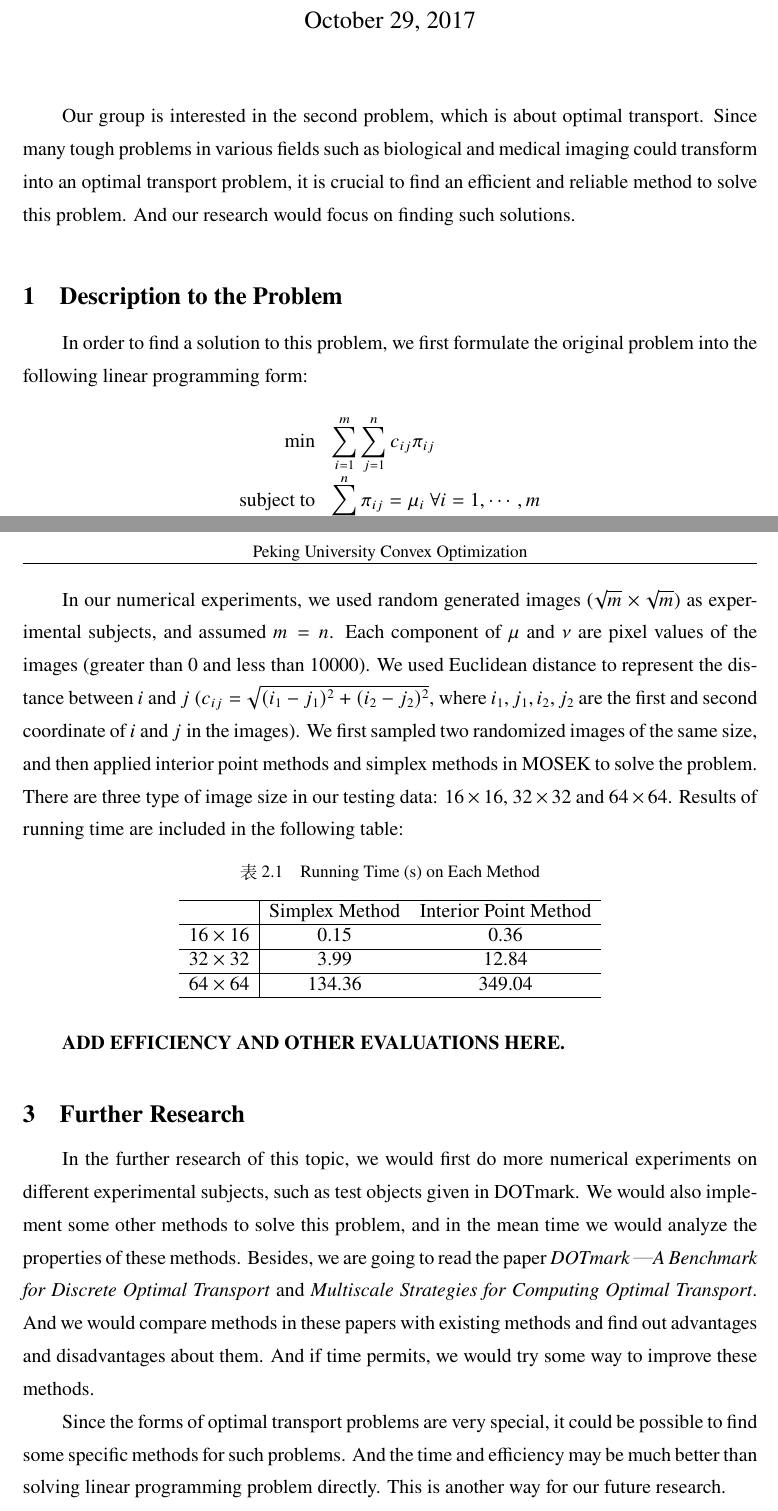
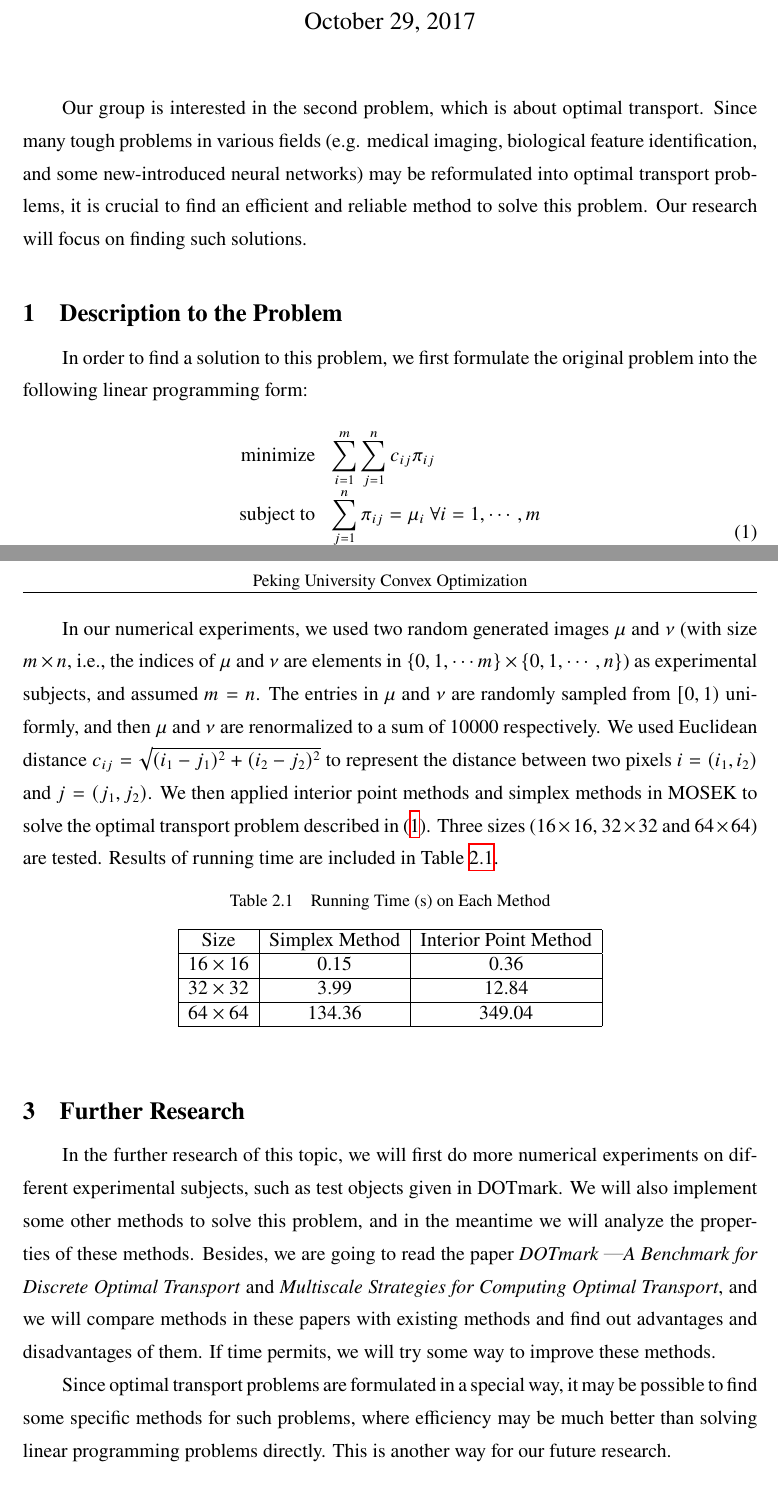
Before and after one commit to pppppass/OptimalTransport, a LaTeX document (midterm/midterm.tex, which reads midterm/Definition.sty, midterm/PKUPaper.cls): two parts of pages 1 and 2 of 2, joined at a grey line, cut so that both start at the same text. Compiled offline with XeLaTeX.

Commit message:
[lzh][midterm] Update files.
1. Update `Definition.sty` and `PKUPaper.cls` to update the template.
2. Update `midterm.tex` to update the midterm report.

```diff
--- a/midterm/Definition.sty
+++ b/midterm/Definition.sty
@@ -7,7 +7,7 @@
 
 % This file cannot be typeset directly.
 
-\ProvidesPackage{Definition}[2017/10/25 Definition of lzh's Notes]
+\ProvidesPackage{Definition}[2017/10/30 Definition of lzh's Notes]
 
 \DeclareOption{cancel}{\def\lzhdef@cancel\relax}
 \DeclareOption{ulem}{\def\lzhdef@ulem\relax}
@@ -25,7 +25,8 @@
 \DeclareOption{longtable}{\def\lzhdef@longtable\relax}
 \DeclareOption{chemfig}{\def\lzhdef@chemfig\relax}
 \DeclareOption{tikz}{\def\lzhdef@tikz\relax}
-\ProcessOptions
+
+\ProcessOptions\relax
 
 \RequirePackage{etoolbox}
 \RequirePackage{amsmath}
--- a/midterm/PKUPaper.cls
+++ b/midterm/PKUPaper.cls
@@ -7,7 +7,7 @@
 
 % This file cannot be typeset directly.
 
-\ProvidesClass{PKUPaper}[2017/10/25 PKU-style paper class]
+\ProvidesClass{PKUPaper}[2017/10/30 PKU-style paper class]
 
 \DeclareOption{english}{\def\PKUPaper@english\relax}
 \ProcessOptions
@@ -105,4 +105,5 @@
 
 \ifdefined\PKUPaper@english%
 \renewcommand\figurename{Figure}%
+\renewcommand\tablename{Table}%
 \fi
--- a/midterm/midterm.tex
+++ b/midterm/midterm.tex
@@ -7,7 +7,7 @@
 
 \documentclass[english]{PKUPaper}
 
-\usepackage[paper]{Definition}
+\usepackage[si, paper]{Definition}
 
 \ctexset{today=old}
 
@@ -29,27 +29,33 @@
 
 \maketitle
 
-\par Our group is interested in the second problem, which is about optimal transport. Since many tough problems in various fields such as biological and medical imaging could transform into an optimal transport problem, it is crucial to find an efficient and reliable method to solve this problem. And our research would focus on finding such solutions.
+Our group is interested in the second problem, which is about optimal transport. Since many tough problems in various fields (e.g. medical imaging, biological feature identification, and some new-introduced neural networks) may be reformulated into optimal transport problems, it is crucial to find an efficient and reliable method to solve this problem. Our research will focus on finding such solutions.
 
 \section{Description to the Problem}
+
 In order to find a solution to this problem, we first formulate the original problem into the following linear programming form:
-$$\begin{array}{rl}
-	\text{min} & \displaystyle\sum_{i=1}^m\sum_{j=1}^n c_{ij}\pi_{ij}\\
+\begin{equation} \label{Eq:StandardOptimalTransport}
+\begin{array}{rl}
+	\text{minimize} & \displaystyle\sum_{i=1}^m\sum_{j=1}^n c_{ij}\pi_{ij}\\
 	\text{subject to} & \displaystyle\sum_{j=1}^n\pi_{ij}=\mu_i\ \forall i=1,\cdots,m\\
 	& \displaystyle\sum_{i=1}^m\pi_{ij}=\nu_i\ \forall j=1,\cdots,n\\
 	& \displaystyle\pi_{ij}\ge 0
-\end{array}$$
+\end{array}
+\end{equation}
 where $c_{ij}$ denote the distance between $i$ and $j$, and $\pi_{ij}$ are variables to solve.
 
 \section{Works We Have Done}
-\par We have solved the previous linear programming problem in interior method and simplex method by calling MOSEK directly.
-\par In our numerical experiments, we used random generated images ($\sqrt{m}\times\sqrt{m}$) as experimental subjects, and assumed $m=n$. Each component of $\mu$ and $\nu$ are pixel values of the images (greater than 0 and less than 10000). We used Euclidean distance to represent the distance between $i$ and $j$ ($c_{ij}=\sqrt{(i_1-j_1)^2+(i_2-j_2)^2}$, where $i_1, j_1, i_2, j_2$ are the first and second coordinate of $i$ and $j$ in the images). We first sampled two randomized images of the same size, and then applied interior point methods and simplex methods in MOSEK to solve the problem. There are three type of  image size in our testing data: $16\times 16$, $32\times 32$ and $64\times 64$. Results of running time are included in the following table:
+
+We have solved the previous linear programming problem in interior method and simplex method by calling MOSEK directly.
+
+In our numerical experiments, we used two random generated images $\mu$ and $\nu$ (with size $m \times n$, i.e., the indices of $\mu$ and $\nu$ are elements in $\cbra{ 0, 1, \cdots m} \times \cbra{ 0, 1, \cdots, n }$) as experimental subjects, and assumed $m=n$. The entries in $\mu$ and $\nu$ are randomly sampled from $\srbra{ 0, 1 }$ uniformly, and then $\mu$ and $\nu$ are renormalized to a sum of $10000$ respectively. We used Euclidean distance $c_{ij}=\sqrt{(i_1-j_1)^2+(i_2-j_2)^2}$ to represent the distance between two pixels $i = \rbra{ i_1, i_2 }$ and $j = \rbra{ j_1, j_2 }$. We then applied interior point methods and simplex methods in MOSEK to solve the optimal transport problem described in \eqref{Eq:StandardOptimalTransport}. Three sizes ($16\times 16$, $32\times 32$ and $64\times 64$) are tested. Results of running time are included in Table \ref{Tbl:RunningTime}.
+
 \begin{table}[h]
-\caption{Running Time (s) on Each Method}
+\caption{Running Time (\Si{\second}) on Each Method} \label{Tbl:RunningTime}
 \centering
-\begin{tabular}{c|cc}
+\begin{tabular}{|c|c|c|}
 	\hline
-	& Simplex Method & Interior Point Method\\
+Size	& Simplex Method & Interior Point Method\\
 	\hline
 	$16\times 16$ & 0.15 & 0.36\\
 	\hline
@@ -60,9 +66,10 @@ where $c_{ij}$ denote the distance between $i$ and $j$, and $\pi_{ij}$ are varia
 \end{tabular}
 \end{table}
 
-\textbf{ADD EFFICIENCY AND OTHER EVALUATIONS HERE.}
+\section{Further Research}
 
-\section{Further Research}
-\par In the further research of this topic, we would first do more numerical experiments on different experimental subjects, such as test objects given in DOTmark. We would also implement some other methods  to solve this problem, and in the mean time we would analyze the properties of these methods. Besides, we are going to read the paper \emph{DOTmark — A Benchmark for Discrete Optimal Transport} and \emph{Multiscale Strategies for Computing Optimal Transport}. And we would compare methods in these papers with existing methods and find out advantages and disadvantages about them. And if time permits, we would try some way to improve these methods.
-\par Since the forms of optimal transport problems are very special, it could be possible to find some specific methods for such problems. And the time and efficiency may be much better than solving linear programming problem directly. This is another way for our future research.
+In the further research of this topic, we will first do more numerical experiments on different experimental subjects, such as test objects given in DOTmark. We will also implement some other methods  to solve this problem, and in the meantime we will analyze the properties of these methods. Besides, we are going to read the paper \emph{DOTmark — A Benchmark for Discrete Optimal Transport} and \emph{Multiscale Strategies for Computing Optimal Transport}, and we will compare methods in these papers with existing methods and find out advantages and disadvantages of them. If time permits, we will try some way to improve these methods.
+
+Since optimal transport problems are formulated in a special way, it may be possible to find some specific methods for such problems, where efficiency may be much better than solving linear programming problems directly. This is another way for our future research.
+
 \end{document}
```
